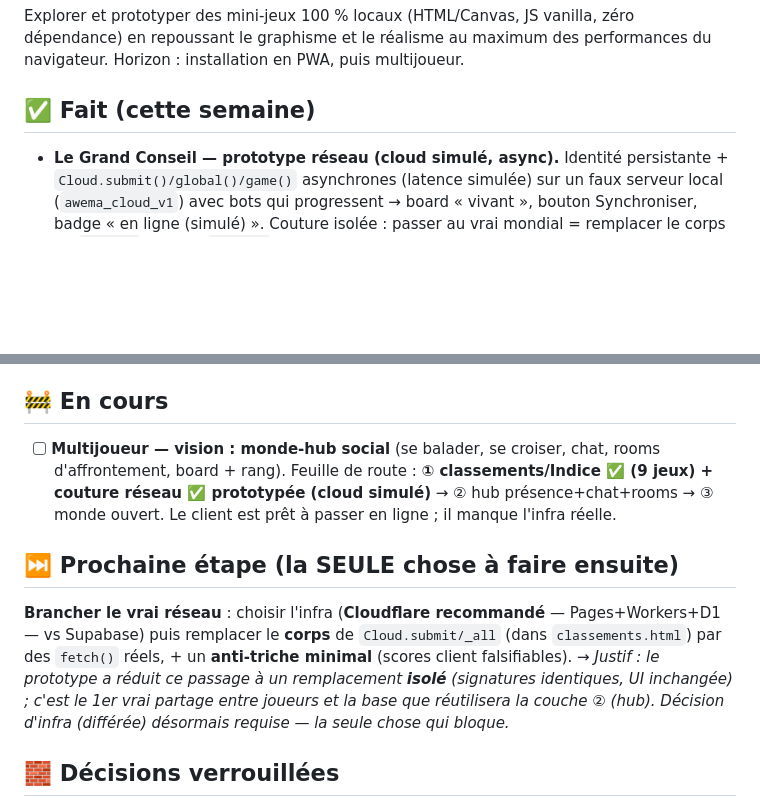
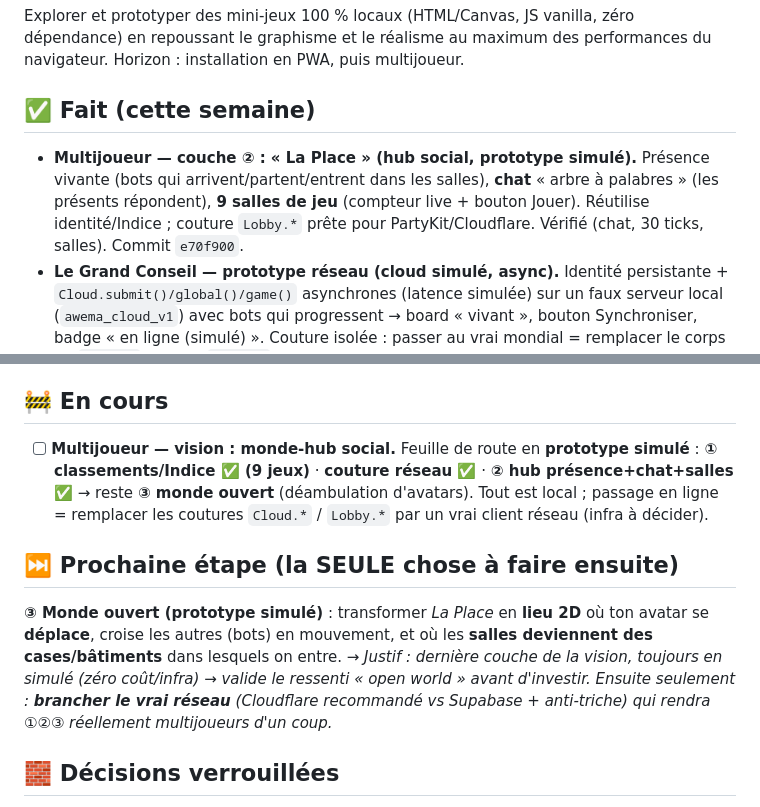
Before and after one commit to codescooper/AwemA-Games, a Markdown page: STATUS.md, 2 parts joined by grey strips. GitHub-like rendering; blank space fills up the shorter version.

Commit message:
chore(status): hub social (couche 2) fait ; prochaine action = monde ouvert (prototype)

```diff
--- a/STATUS.md
+++ b/STATUS.md
@@ -5,6 +5,7 @@
 Explorer et prototyper des mini-jeux 100 % locaux (HTML/Canvas, JS vanilla, zéro dépendance) en repoussant le graphisme et le réalisme au maximum des performances du navigateur. Horizon : installation en PWA, puis multijoueur.
 
 ## ✅ Fait (cette semaine)
+- **Multijoueur — couche ② : « La Place » (hub social, prototype simulé).** Présence vivante (bots qui arrivent/partent/entrent dans les salles), **chat** « arbre à palabres » (les présents répondent), **9 salles de jeu** (compteur live + bouton Jouer). Réutilise identité/Indice ; couture `Lobby.*` prête pour PartyKit/Cloudflare. Vérifié (chat, 30 ticks, salles). Commit `e70f900`.
 - **Le Grand Conseil — prototype réseau (cloud simulé, async).** Identité persistante + `Cloud.submit()/global()/game()` asynchrones (latence simulée) sur un faux serveur local (`awema_cloud_v1`) avec bots qui progressent → board « vivant », bouton Synchroniser, badge « en ligne (simulé) ». Couture isolée : passer au vrai mondial = remplacer le corps de `Cloud.*` par des `fetch()`. Vérifié (board 8 joueurs, scores poussés, bots +3016/6 synchros). Commit `49a1134`.
 - **Indice AwemA — couche ① complète : les 9 jeux contribuent.** Échecs (victoires), Sables (score), Lignées (prestige) enregistrent un meilleur score ; Voraces & Atelier en avaient déjà un. Registre étendu + paliers de rang recalibrés (Indice max ~9000). Vérifié (mat→`echecs_best`, `sables_best`, `lignees_best`, Indice 9 jeux). Commit `6bd5bbd`.
 - **Multijoueur — couche ① : « Le Grand Conseil »** (classements). Page `classements.html` qui lit les scores des jeux (localStorage) et calcule l'**Indice AwemA** (Σ maîtrise normalisée 0–1000/jeu) → rang (Voyageur→Légende), classement général + par jeu, pseudo, rivaux d'exemple. 100 % local (back-end « décidé plus tard »), couture `Boards` prête pour Cloudflare/Supabase. Commit `4d44d92`.
@@ -22,11 +23,11 @@ Explorer et prototyper des mini-jeux 100 % locaux (HTML/Canvas, JS vanilla, zér
 - **Menu** (`engine/index.html`) et **README** à jour : 5 entrées (Atelier, Lignées, Sables, Échecs, Voraces).
 
 ## 🚧 En cours
-- [ ] **Multijoueur — vision : monde-hub social** (se balader, se croiser, chat, rooms d'affrontement, board + rang). Feuille de route : **① classements/Indice ✅ (9 jeux) + couture réseau ✅ prototypée (cloud simulé)** → ② hub présence+chat+rooms → ③ monde ouvert. Le client est prêt à passer en ligne ; il manque l'infra réelle.
+- [ ] **Multijoueur — vision : monde-hub social.** Feuille de route en **prototype simulé** : **① classements/Indice ✅ (9 jeux)** · **couture réseau ✅** · **② hub présence+chat+salles ✅** → reste **③ monde ouvert** (déambulation d'avatars). Tout est local ; passage en ligne = remplacer les coutures `Cloud.*` / `Lobby.*` par un vrai client réseau (infra à décider).
 
 ## ⏭️ Prochaine étape (la SEULE chose à faire ensuite)
-**Brancher le vrai réseau** : choisir l'infra (**Cloudflare recommandé** — Pages+Workers+D1 — vs Supabase) puis remplacer le **corps** de `Cloud.submit/_all` (dans `classements.html`) par des `fetch()` réels, + un **anti-triche minimal** (scores client falsifiables).
-→ *Justif : le prototype a réduit ce passage à un remplacement **isolé** (signatures identiques, UI inchangée) ; c'est le 1er vrai partage entre joueurs et la base que réutilisera la couche ② (hub). Décision d'infra (différée) désormais requise — la seule chose qui bloque.*
+**③ Monde ouvert (prototype simulé)** : transformer *La Place* en **lieu 2D** où ton avatar se **déplace**, croise les autres (bots) en mouvement, et où les **salles deviennent des cases/bâtiments** dans lesquels on entre.
+→ *Justif : dernière couche de la vision, toujours en simulé (zéro coût/infra) → valide le ressenti « open world » avant d'investir. Ensuite seulement : **brancher le vrai réseau** (Cloudflare recommandé vs Supabase + anti-triche) qui rendra ①②③ réellement multijoueurs d'un coup.*
 
 ## 🧱 Décisions verrouillées
 - **100 % local / offline-first** : chaque jeu = 1 fichier HTML autonome, JS vanilla, **zéro dépendance runtime**, lançable au double-clic.
```
